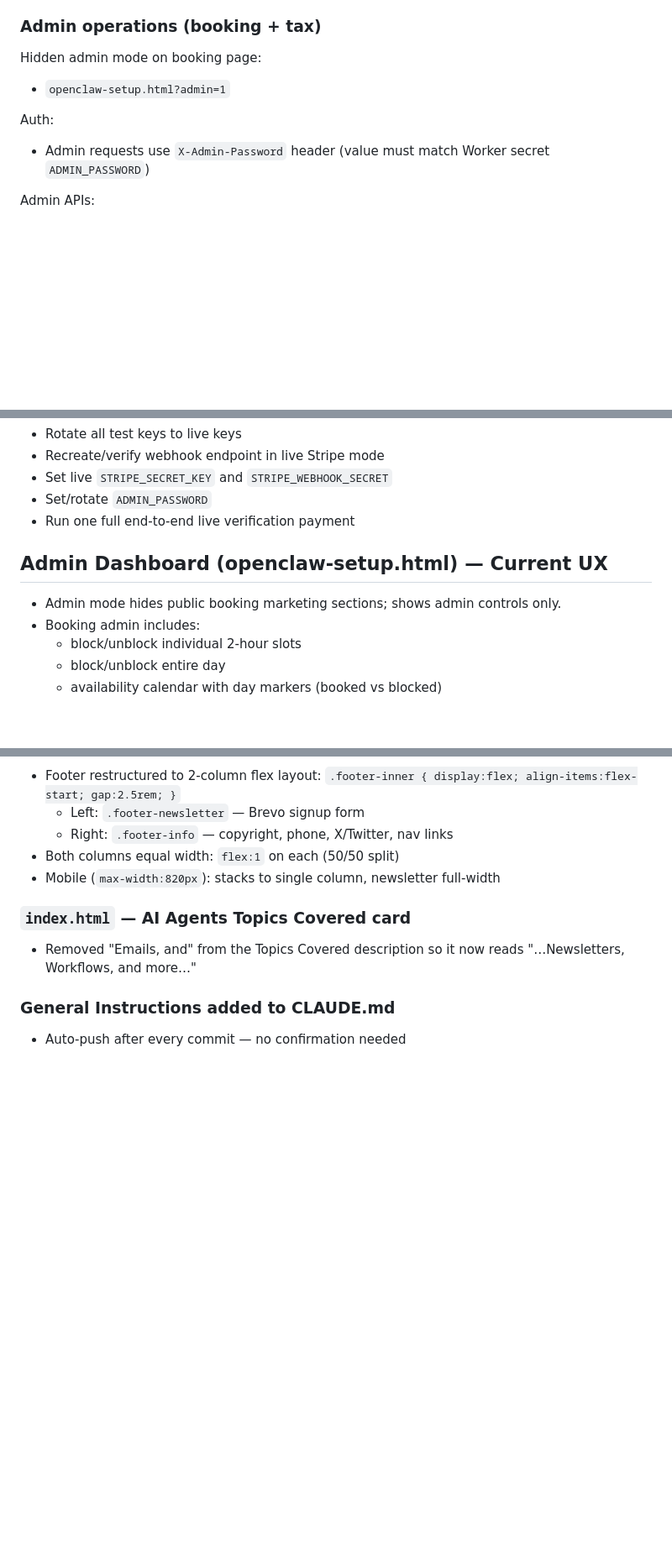
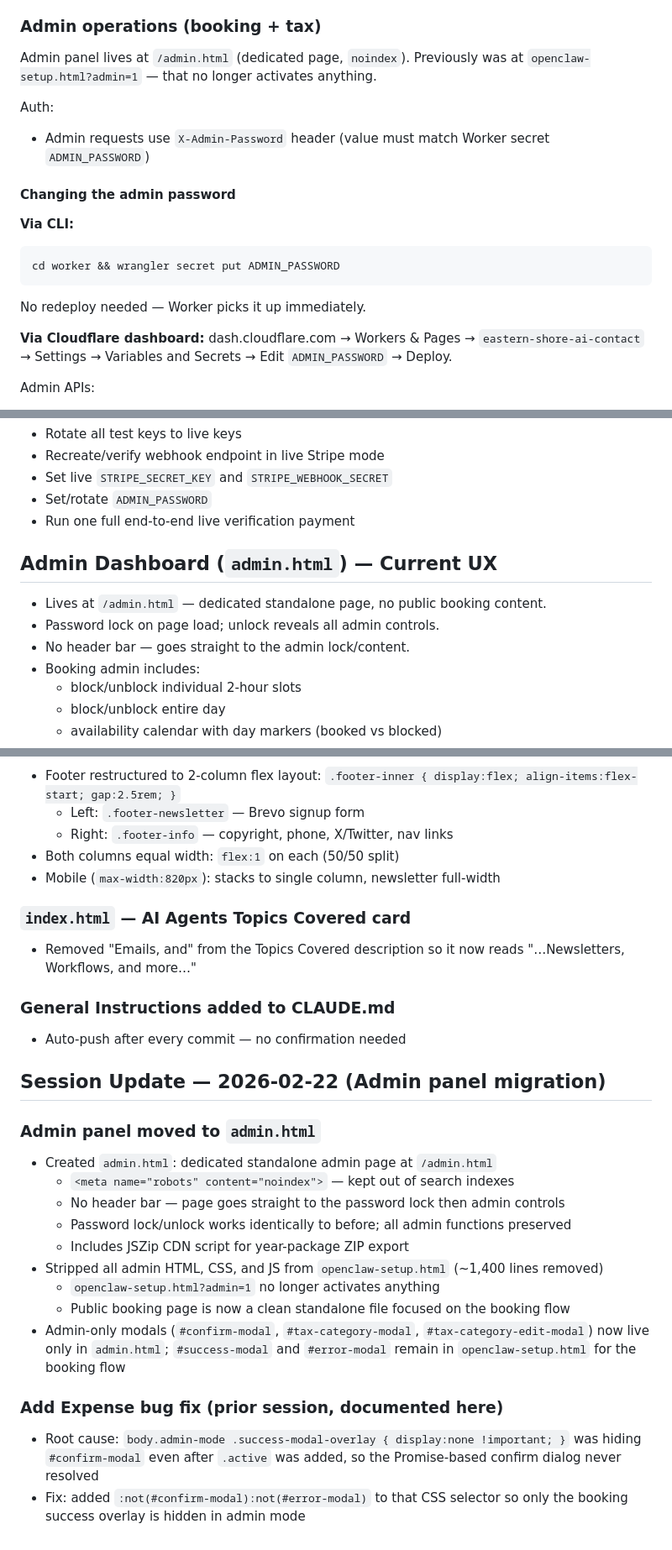
Before and after one commit to 99redder/eastern-shore-ai, a Markdown page: CLAUDE.md, 3 parts joined by grey strips. Shown at 84% size. Rendered like a GitHub page; blank space fills up the shorter version.

Commit message:
Update CLAUDE.md with 2026-02-22 session changes
- Add admin.html to project structure
- Update admin operations section: new URL (/admin.html), remove ?admin=1
- Add admin password change instructions (CLI + Cloudflare dashboard)
- Update Admin Dashboard section to reflect dedicated page
- Add session update: admin migration + Add Expense bug fix

Co-Authored-By: Claude Sonnet 4.6 <noreply@anthropic.com>

````diff
--- a/CLAUDE.md
+++ b/CLAUDE.md
@@ -224,11 +225,21 @@ Migrations:
 
 ### Admin operations (booking + tax)
 
-Hidden admin mode on booking page:
-- `openclaw-setup.html?admin=1`
+Admin panel lives at `/admin.html` (dedicated page, `noindex`). Previously was at `openclaw-setup.html?admin=1` — that no longer activates anything.
 
 Auth:
 - Admin requests use `X-Admin-Password` header (value must match Worker secret `ADMIN_PASSWORD`)
+
+#### Changing the admin password
+
+**Via CLI:**
+```bash
+cd worker && wrangler secret put ADMIN_PASSWORD
+```
+No redeploy needed — Worker picks it up immediately.
+
+**Via Cloudflare dashboard:**
+dash.cloudflare.com → Workers & Pages → `eastern-shore-ai-contact` → Settings → Variables and Secrets → Edit `ADMIN_PASSWORD` → Deploy.
 
 Admin APIs:
 - `GET /api/bookings`
@@ -264,9 +275,11 @@ When moving from test to live:
 - Set/rotate `ADMIN_PASSWORD`
 - Run one full end-to-end live verification payment
 
-## Admin Dashboard (openclaw-setup.html) — Current UX
+## Admin Dashboard (`admin.html`) — Current UX
 
-- Admin mode hides public booking marketing sections; shows admin controls only.
+- Lives at `/admin.html` — dedicated standalone page, no public booking content.
+- Password lock on page load; unlock reveals all admin controls.
+- No header bar — goes straight to the admin lock/content.
 - Booking admin includes:
   - block/unblock individual 2-hour slots
   - block/unblock entire day
@@ -388,3 +401,20 @@ Both booking pages now share the same modal architecture:
 
 ### General Instructions added to CLAUDE.md
 - Auto-push after every commit — no confirmation needed
+
+## Session Update — 2026-02-22 (Admin panel migration)
+
+### Admin panel moved to `admin.html`
+- Created `admin.html`: dedicated standalone admin page at `/admin.html`
+  - `<meta name="robots" content="noindex">` — kept out of search indexes
+  - No header bar — page goes straight to the password lock then admin controls
+  - Password lock/unlock works identically to before; all admin functions preserved
+  - Includes JSZip CDN script for year-package ZIP export
+- Stripped all admin HTML, CSS, and JS from `openclaw-setup.html` (~1,400 lines removed)
+  - `openclaw-setup.html?admin=1` no longer activates anything
+  - Public booking page is now a clean standalone file focused on the booking flow
+- Admin-only modals (`#confirm-modal`, `#tax-category-modal`, `#tax-category-edit-modal`) now live only in `admin.html`; `#success-modal` and `#error-modal` remain in `openclaw-setup.html` for the booking flow
+
+### Add Expense bug fix (prior session, documented here)
+- Root cause: `body.admin-mode .success-modal-overlay { display:none !important; }` was hiding `#confirm-modal` even after `.active` was added, so the Promise-based confirm dialog never resolved
+- Fix: added `:not(#confirm-modal):not(#error-modal)` to that CSS selector so only the booking success overlay is hidden in admin mode
````
Also changed, not shown: other parts of CLAUDE.md (+1 -0 lines).
